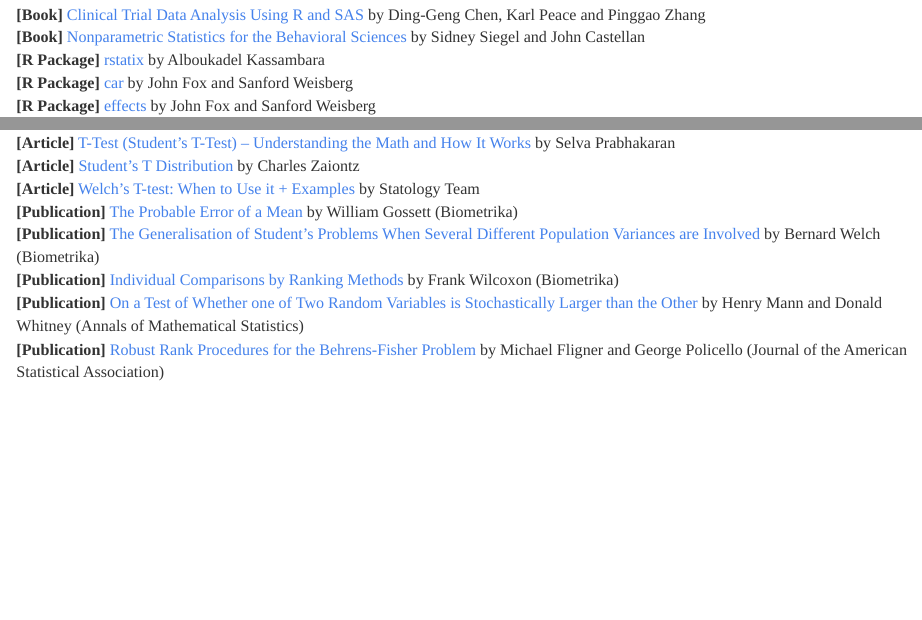
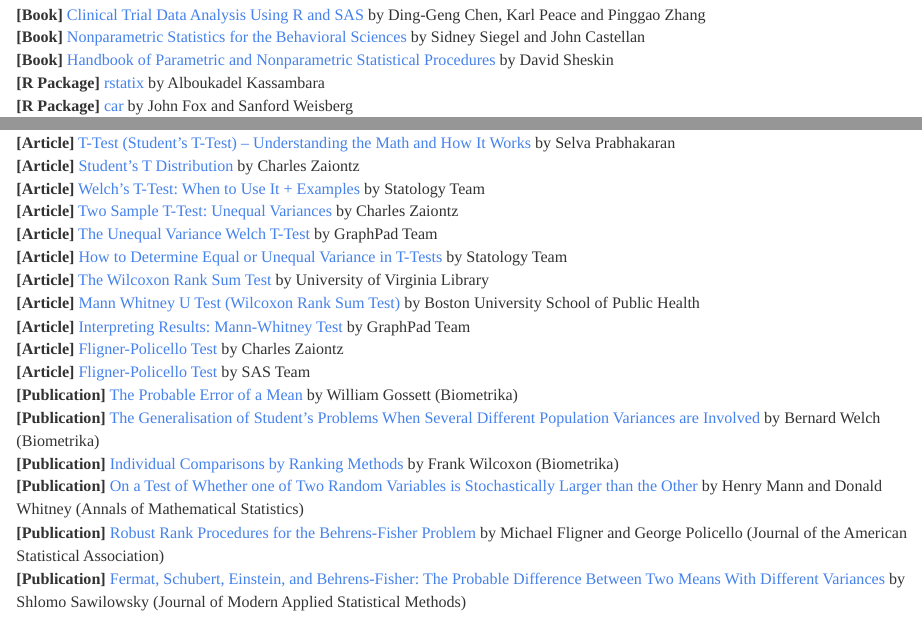
Before and after one commit to JohnPaulinePineda/Portfolio_Project_3, an R Markdown document (docs/index.Rmd): the page in a window 1100 px wide, from 6190 px down, and a second part further down, joined at a grey line. Rendered offline with R 4.5, knitr and Pandoc, with nearby package versions; some code elsewhere in the file could not run offline; a font, style sheet, LaTeX package, included part or bibliography that could not be used is replaced or left out; long lines of code are wrapped.

Commit message:
Formulated the HTML and RMD files
Formulated the HTML and RMD files

```diff
--- a/docs/index.Rmd
+++ b/docs/index.Rmd
@@ -882,6 +882,7 @@
 |
 | **[Book]** [Clinical Trial Data Analysis Using R and SAS](https://www.routledge.com/Clinical-Trial-Data-Analysis-Using-R-and-SAS/Chen-Peace-Zhang/p/book/9780367736217) by Ding-Geng Chen, Karl Peace and Pinggao Zhang
 | **[Book]** [Nonparametric Statistics for the Behavioral Sciences](https://www.semanticscholar.org/paper/Nonparametric-Statistics-for-the-Behavioral-David-Siegel/53b9b242f8cb2007e8e3dd9db5cd11b88fa6c4a7) by Sidney Siegel and John Castellan
+| **[Book]** [Handbook of Parametric and Nonparametric Statistical Procedures](https://www.taylorfrancis.com/books/mono/10.1201/9781420036268/handbook-parametric-nonparametric-statistical-procedures-david-sheskin) by David Sheskin
 | **[R Package]** [rstatix](https://mran.microsoft.com/web/packages/rstatix/index.html) by Alboukadel Kassambara
 | **[R Package]** [car](https://cran.r-project.org/web/packages/car/vignettes/embedding.pdf) by John Fox and Sanford Weisberg
 | **[R Package]** [effects](https://cran.r-project.org/web/packages/effects/vignettes/methods-supported-by-effects.pdf) by John Fox and Sanford Weisberg
@@ -899,12 +900,21 @@
 | **[Article]** [Comparing Means in R](http://sthda.com/english/wiki/comparing-means-in-r) by Alboukadel Kassambara
 | **[Article]** [T-Test (Student's T-Test) – Understanding the Math and How It Works](https://www.machinelearningplus.com/statistics/t-test-students-understanding-the-math-and-how-it-works/) by Selva Prabhakaran
 | **[Article]** [Student’s T Distribution](https://www.real-statistics.com/students-t-distribution/) by Charles Zaiontz
-| **[Article]** [Welch’s T-test: When to Use it + Examples](https://www.statology.org/welchs-t-test/) by Statology Team
+| **[Article]** [Welch’s T-Test: When to Use It + Examples](https://www.statology.org/welchs-t-test/) by Statology Team
+| **[Article]** [Two Sample T-Test: Unequal Variances](https://real-statistics.com/students-t-distribution/two-sample-t-test-uequal-variances/) by Charles Zaiontz
+| **[Article]** [The Unequal Variance Welch T-Test](https://www.graphpad.com/guides/prism/latest/statistics/stat_the_unequal_variance_welch_t_t.htm) by GraphPad Team
+| **[Article]** [How to Determine Equal or Unequal Variance in T-Tests](https://www.statology.org/determine-equal-or-unequal-variance/) by Statology Team
+| **[Article]** [The Wilcoxon Rank Sum Test](https://data.library.virginia.edu/the-wilcoxon-rank-sum-test/) by University of Virginia Library
+| **[Article]** [Mann Whitney U Test (Wilcoxon Rank Sum Test)](https://sphweb.bumc.bu.edu/otlt/MPH-Modules/BS/BS704_Nonparametric/BS704_Nonparametric4.html) by Boston University School of Public Health
+| **[Article]** [Interpreting Results: Mann-Whitney Test](https://www.graphpad.com/guides/prism/latest/statistics/how_the_mann-whitney_test_works.htm) by GraphPad Team
+| **[Article]** [Fligner-Policello Test](https://real-statistics.com/non-parametric-tests/fligner-policello-test/) by Charles Zaiontz
+| **[Article]** [Fligner-Policello Test](https://support.sas.com/documentation/cdl/en/statug/65328/HTML/default/viewer.htm#statug_npar1way_details20.htm) by SAS Team
 | **[Publication]** [The Probable Error of a Mean](https://www.semanticscholar.org/paper/THE-PROBABLE-ERROR-OF-A-MEAN-Student/01cd1182a27f503a5935f9f2deb17dc1c8d65856) by William Gossett (Biometrika)
 | **[Publication]** [The Generalisation of Student's Problems When Several Different Population Variances are Involved](https://www.semanticscholar.org/paper/The-generalisation-of-student%27s-problems-when-are-Welch/ea0190e9062c66e170a26a2861323010b1e65ec3) by Bernard Welch (Biometrika)
 | **[Publication]** [Individual Comparisons by Ranking Methods](https://www.semanticscholar.org/paper/Individual-Comparisons-by-Ranking-Methods-Wilcoxon/59d823fc9877f8d448ac4c2d90e38051026e3201) by Frank Wilcoxon (Biometrika)
 | **[Publication]** [On a Test of Whether one of Two Random Variables is Stochastically Larger than the Other](https://www.semanticscholar.org/paper/On-a-Test-of-Whether-one-of-Two-Random-Variables-is-Mann-Whitney/60f788264e6278374be9dabd8e2a644cc65129b6) by Henry Mann and Donald Whitney (Annals of Mathematical Statistics)
 | **[Publication]** [Robust Rank Procedures for the Behrens-Fisher Problem](https://www.semanticscholar.org/paper/Robust-Rank-Procedures-for-the-Behrens-Fisher-Fligner-Policello/74d0191c786a1db3387497b32ec7a7352702b571) by Michael Fligner and George Policello (Journal of the American Statistical Association)
+| **[Publication]** [Fermat, Schubert, Einstein, and Behrens-Fisher: The Probable Difference Between Two Means With Different Variances](https://www.semanticscholar.org/paper/Fermat%2C-Schubert%2C-Einstein%2C-and-Behrens-Fisher%3A-The-Sawilowsky/edc96140dc5d7c28159c04272c22bc7783421a8a) by Shlomo Sawilowsky (Journal of Modern Applied Statistical Methods)
 |
 |
 |
```
Also changed, not shown: 1 other file.
